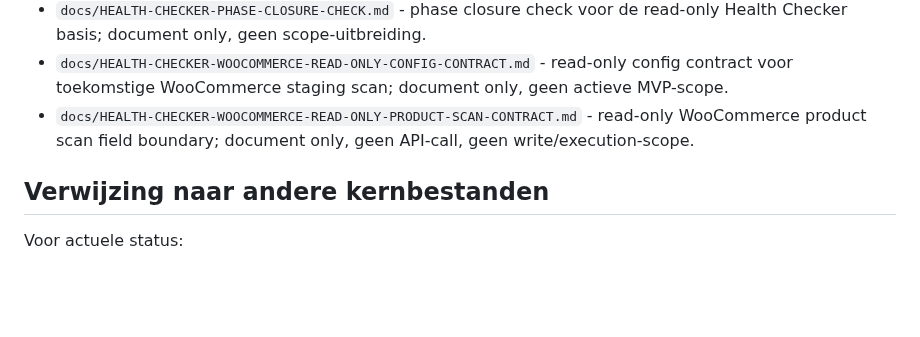
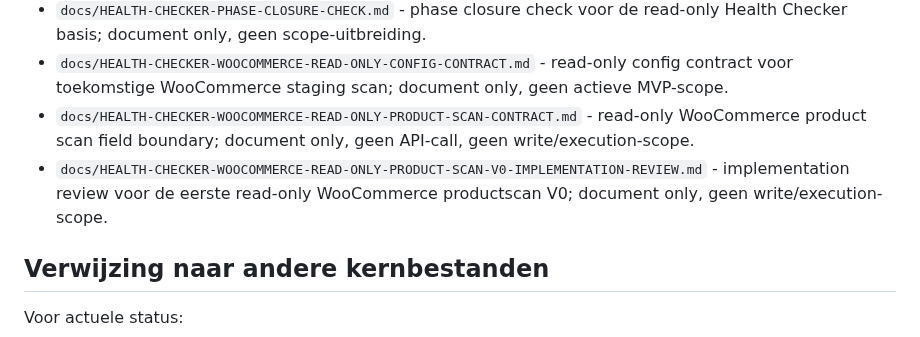
Before and after one commit to Xiaano/sam-mvp, a Markdown page: docs/APPROVED-DECISIONS-INDEX.md, the part around the change. Rendered like a GitHub page; blank space fills up the shorter version.

Commit message:
docs: add woocommerce product scan v0 implementation review

```diff
--- a/docs/APPROVED-DECISIONS-INDEX.md
+++ b/docs/APPROVED-DECISIONS-INDEX.md
@@ -100,6 +100,7 @@ Dit document is bewust geen statuspagina, build-log, schema-overzicht of API-pla
 * `docs/HEALTH-CHECKER-PHASE-CLOSURE-CHECK.md` - phase closure check voor de read-only Health Checker basis; document only, geen scope-uitbreiding.
 * `docs/HEALTH-CHECKER-WOOCOMMERCE-READ-ONLY-CONFIG-CONTRACT.md` - read-only config contract voor toekomstige WooCommerce staging scan; document only, geen actieve MVP-scope.
 * `docs/HEALTH-CHECKER-WOOCOMMERCE-READ-ONLY-PRODUCT-SCAN-CONTRACT.md` - read-only WooCommerce product scan field boundary; document only, geen API-call, geen write/execution-scope.
+* `docs/HEALTH-CHECKER-WOOCOMMERCE-READ-ONLY-PRODUCT-SCAN-V0-IMPLEMENTATION-REVIEW.md` - implementation review voor de eerste read-only WooCommerce productscan V0; document only, geen write/execution-scope.
 
 ## Verwijzing naar andere kernbestanden
 
```
Also changed, not shown: docs/HEALTH-CHECKER-WOOCOMMERCE-READ-ONLY-PRODUCT-SCAN-V0-IMPLEMENTATION-REVIEW.md (added, +60 -0 lines).
